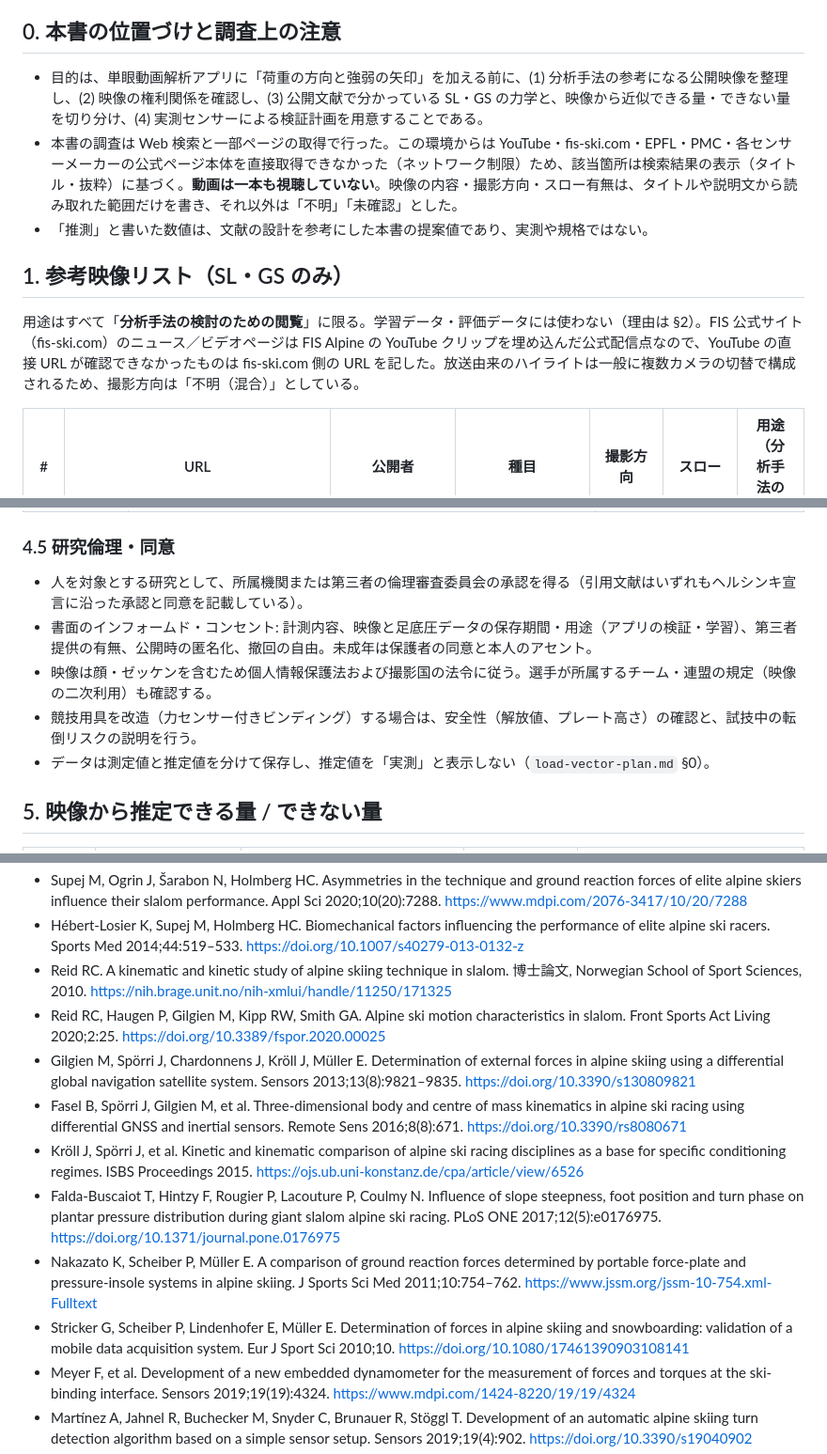
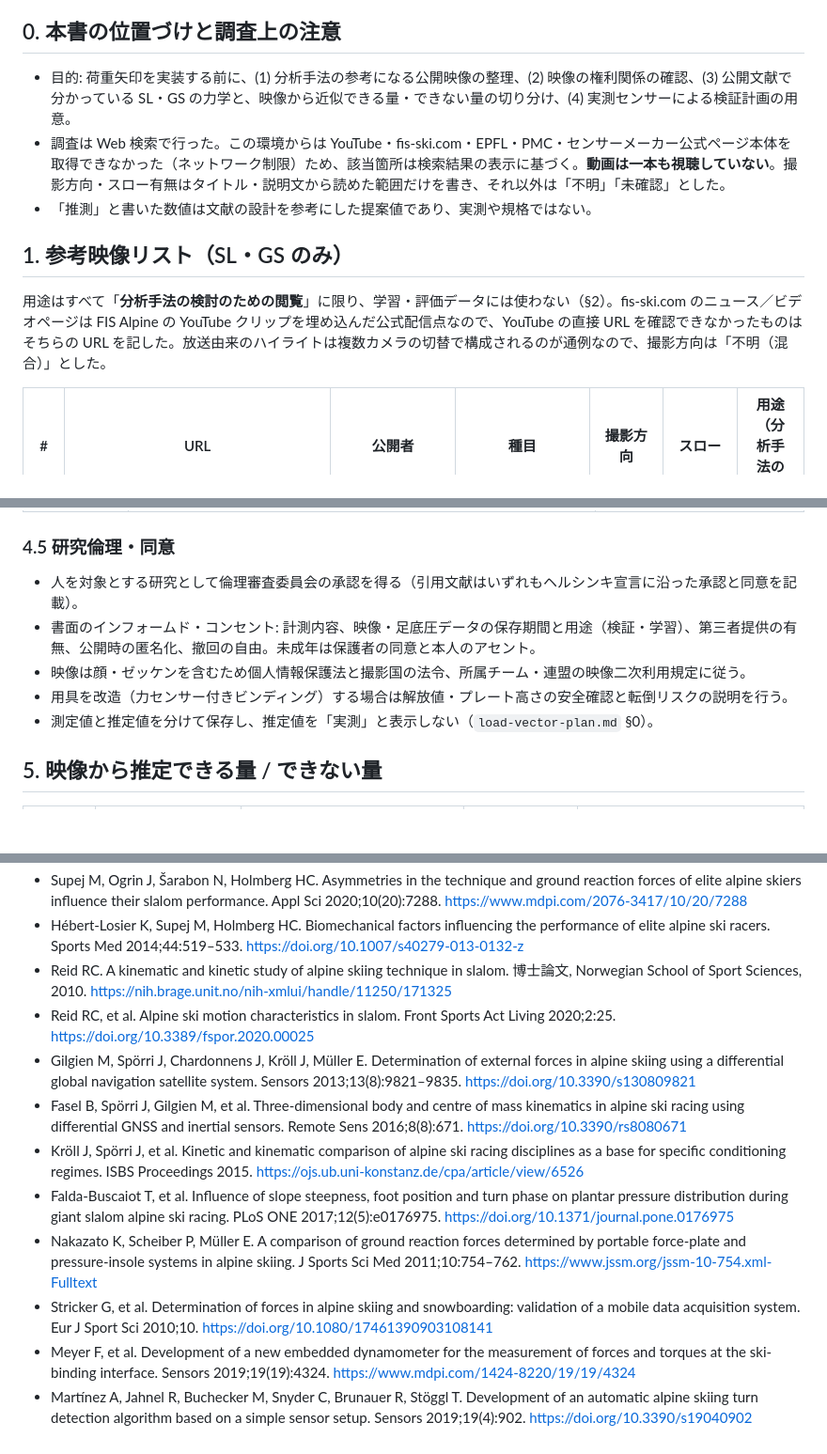
Before and after one commit to jyanleon1973-tech/kerja-harian, a Markdown page: docs/wc-reference-and-load-validation.md, 3 parts joined by grey strips. Shown at 94% size. Rendered like a GitHub page; blank space fills up the shorter version.

```diff
--- a/docs/wc-reference-and-load-validation.md
+++ b/docs/wc-reference-and-load-validation.md
@@ -4,13 +4,13 @@
 
 ## 0. 本書の位置づけと調査上の注意
 
-- 目的は、単眼動画解析アプリに「荷重の方向と強弱の矢印」を加える前に、(1) 分析手法の参考になる公開映像を整理し、(2) 映像の権利関係を確認し、(3) 公開文献で分かっている SL・GS の力学と、映像から近似できる量・できない量を切り分け、(4) 実測センサーによる検証計画を用意することである。
-- 本書の調査は Web 検索と一部ページの取得で行った。この環境からは YouTube・fis-ski.com・EPFL・PMC・各センサーメーカーの公式ページ本体を直接取得できなかった（ネットワーク制限）ため、該当箇所は検索結果の表示（タイトル・抜粋）に基づく。**動画は一本も視聴していない**。映像の内容・撮影方向・スロー有無は、タイトルや説明文から読み取れた範囲だけを書き、それ以外は「不明」「未確認」とした。
-- 「推測」と書いた数値は、文献の設計を参考にした本書の提案値であり、実測や規格ではない。
+- 目的: 荷重矢印を実装する前に、(1) 分析手法の参考になる公開映像の整理、(2) 映像の権利関係の確認、(3) 公開文献で分かっている SL・GS の力学と、映像から近似できる量・できない量の切り分け、(4) 実測センサーによる検証計画の用意。
+- 調査は Web 検索で行った。この環境からは YouTube・fis-ski.com・EPFL・PMC・センサーメーカー公式ページ本体を取得できなかった（ネットワーク制限）ため、該当箇所は検索結果の表示に基づく。**動画は一本も視聴していない**。撮影方向・スロー有無はタイトル・説明文から読めた範囲だけを書き、それ以外は「不明」「未確認」とした。
+- 「推測」と書いた数値は文献の設計を参考にした提案値であり、実測や規格ではない。
 
 ## 1. 参考映像リスト（SL・GS のみ）
 
-用途はすべて「**分析手法の検討のための閲覧**」に限る。学習データ・評価データには使わない（理由は §2）。FIS 公式サイト（fis-ski.com）のニュース／ビデオページは FIS Alpine の YouTube クリップを埋め込んだ公式配信点なので、YouTube の直接 URL が確認できなかったものは fis-ski.com 側の URL を記した。放送由来のハイライトは一般に複数カメラの切替で構成されるため、撮影方向は「不明（混合）」としている。
+用途はすべて「**分析手法の検討のための閲覧**」に限り、学習・評価データには使わない（§2）。fis-ski.com のニュース／ビデオページは FIS Alpine の YouTube クリップを埋め込んだ公式配信点なので、YouTube の直接 URL を確認できなかったものはそちらの URL を記した。放送由来のハイライトは複数カメラの切替で構成されるのが通例なので、撮影方向は「不明（混合）」とした。
 
 | # | URL | 公開者 | 種目 | 撮影方向 | スロー | 用途（分析手法の参考） |
 |---|---|---|---|---|---|---|
@@ -141,11 +141,11 @@
 
 ### 4.5 研究倫理・同意
 
-- 人を対象とする研究として、所属機関または第三者の倫理審査委員会の承認を得る（引用文献はいずれもヘルシンキ宣言に沿った承認と同意を記載している）。
-- 書面のインフォームド・コンセント: 計測内容、映像と足底圧データの保存期間・用途（アプリの検証・学習）、第三者提供の有無、公開時の匿名化、撤回の自由。未成年は保護者の同意と本人のアセント。
-- 映像は顔・ゼッケンを含むため個人情報保護法および撮影国の法令に従う。選手が所属するチーム・連盟の規定（映像の二次利用）も確認する。
-- 競技用具を改造（力センサー付きビンディング）する場合は、安全性（解放値、プレート高さ）の確認と、試技中の転倒リスクの説明を行う。
-- データは測定値と推定値を分けて保存し、推定値を「実測」と表示しない（`load-vector-plan.md` §0）。
+- 人を対象とする研究として倫理審査委員会の承認を得る（引用文献はいずれもヘルシンキ宣言に沿った承認と同意を記載）。
+- 書面のインフォームド・コンセント: 計測内容、映像・足底圧データの保存期間と用途（検証・学習）、第三者提供の有無、公開時の匿名化、撤回の自由。未成年は保護者の同意と本人のアセント。
+- 映像は顔・ゼッケンを含むため個人情報保護法と撮影国の法令、所属チーム・連盟の映像二次利用規定に従う。
+- 用具を改造（力センサー付きビンディング）する場合は解放値・プレート高さの安全確認と転倒リスクの説明を行う。
+- 測定値と推定値を分けて保存し、推定値を「実測」と表示しない（`load-vector-plan.md` §0）。
 
 ## 5. 映像から推定できる量 / できない量
 
@@ -172,13 +172,13 @@
 - Supej M, Ogrin J, Šarabon N, Holmberg HC. Asymmetries in the technique and ground reaction forces of elite alpine skiers influence their slalom performance. Appl Sci 2020;10(20):7288. https://www.mdpi.com/2076-3417/10/20/7288
 - Hébert-Losier K, Supej M, Holmberg HC. Biomechanical factors influencing the performance of elite alpine ski racers. Sports Med 2014;44:519–533. https://doi.org/10.1007/s40279-013-0132-z
 - Reid RC. A kinematic and kinetic study of alpine skiing technique in slalom. 博士論文, Norwegian School of Sport Sciences, 2010. https://nih.brage.unit.no/nih-xmlui/handle/11250/171325
-- Reid RC, Haugen P, Gilgien M, Kipp RW, Smith GA. Alpine ski motion characteristics in slalom. Front Sports Act Living 2020;2:25. https://doi.org/10.3389/fspor.2020.00025
+- Reid RC, et al. Alpine ski motion characteristics in slalom. Front Sports Act Living 2020;2:25. https://doi.org/10.3389/fspor.2020.00025
 - Gilgien M, Spörri J, Chardonnens J, Kröll J, Müller E. Determination of external forces in alpine skiing using a differential global navigation satellite system. Sensors 2013;13(8):9821–9835. https://doi.org/10.3390/s130809821
 - Fasel B, Spörri J, Gilgien M, et al. Three-dimensional body and centre of mass kinematics in alpine ski racing using differential GNSS and inertial sensors. Remote Sens 2016;8(8):671. https://doi.org/10.3390/rs8080671
 - Kröll J, Spörri J, et al. Kinetic and kinematic comparison of alpine ski racing disciplines as a base for specific conditioning regimes. ISBS Proceedings 2015. https://ojs.ub.uni-konstanz.de/cpa/article/view/6526
-- Falda-Buscaiot T, Hintzy F, Rougier P, Lacouture P, Coulmy N. Influence of slope steepness, foot position and turn phase on plantar pressure distribution during giant slalom alpine ski racing. PLoS ONE 2017;12(5):e0176975. https://doi.org/10.1371/journal.pone.0176975
+- Falda-Buscaiot T, et al. Influence of slope steepness, foot position and turn phase on plantar pressure distribution during giant slalom alpine ski racing. PLoS ONE 2017;12(5):e0176975. https://doi.org/10.1371/journal.pone.0176975
 - Nakazato K, Scheiber P, Müller E. A comparison of ground reaction forces determined by portable force-plate and pressure-insole systems in alpine skiing. J Sports Sci Med 2011;10:754–762. https://www.jssm.org/jssm-10-754.xml-Fulltext
-- Stricker G, Scheiber P, Lindenhofer E, Müller E. Determination of forces in alpine skiing and snowboarding: validation of a mobile data acquisition system. Eur J Sport Sci 2010;10. https://doi.org/10.1080/17461390903108141
+- Stricker G, et al. Determination of forces in alpine skiing and snowboarding: validation of a mobile data acquisition system. Eur J Sport Sci 2010;10. https://doi.org/10.1080/17461390903108141
 - Meyer F, et al. Development of a new embedded dynamometer for the measurement of forces and torques at the ski-binding interface. Sensors 2019;19(19):4324. https://www.mdpi.com/1424-8220/19/19/4324
 - Martínez A, Jahnel R, Buchecker M, Snyder C, Brunauer R, Stöggl T. Development of an automatic alpine skiing turn detection algorithm based on a simple sensor setup. Sensors 2019;19(4):902. https://doi.org/10.3390/s19040902
 - Comparison of force plates and pressure insoles for turn switch detection. Front Sports Act Living 2020. https://www.frontiersin.org/articles/10.3389/fspor.2020.00002/full
```
Also changed, not shown: other parts of docs/wc-reference-and-load-validation.md (+22 -22 lines).
